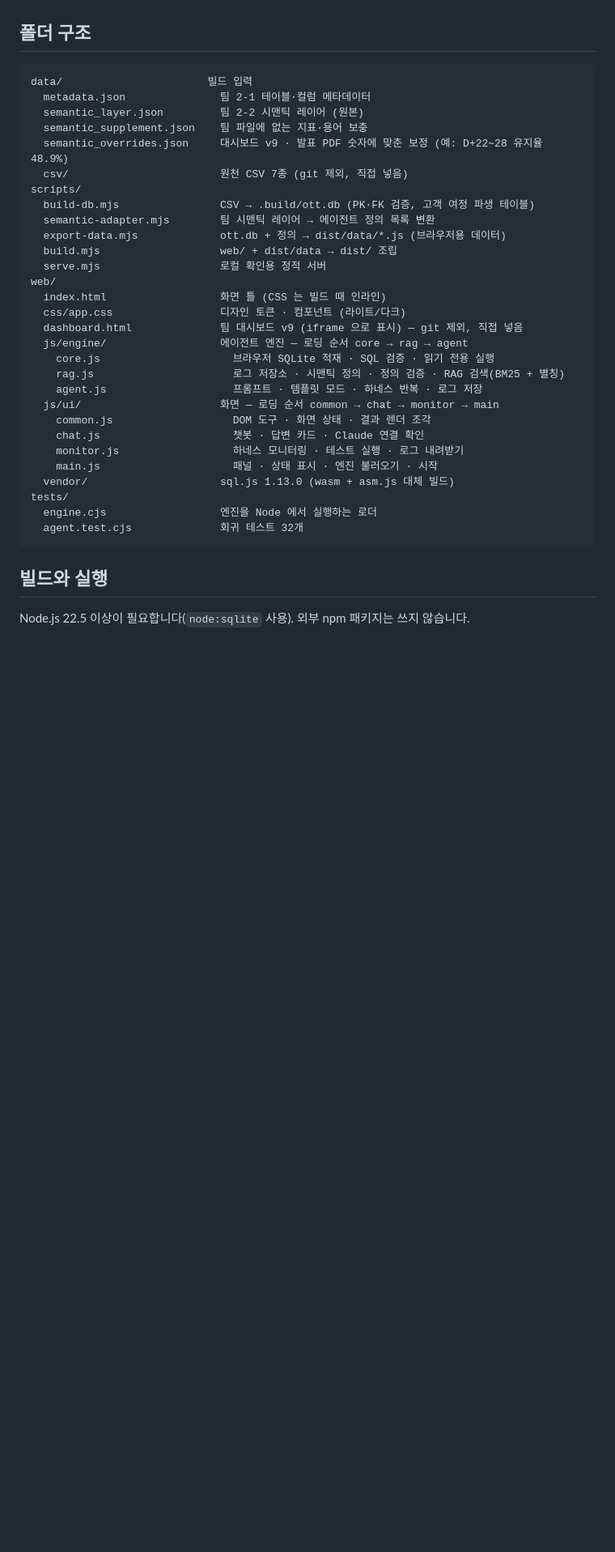
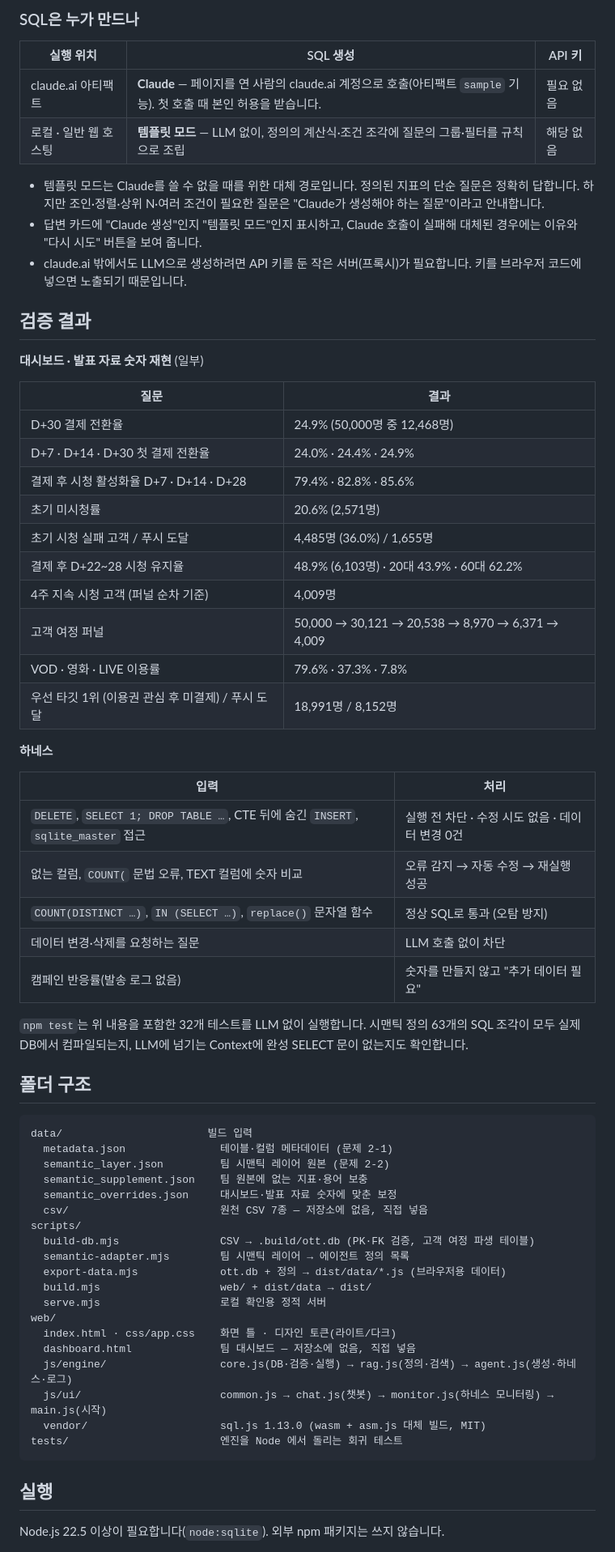
Before and after one commit to ssongssong00/ajouney_nl2sql_agent, a Markdown page: README.md, the part around one of its changes. Shown at 81% size. Drawn GitHub-style; blank space fills up the shorter version.

Commit message:
README: 설계 의도 · 동작 흐름 · SQL 생성 주체 · 검증 결과 · 한계 정리
Co-Authored-By: Claude Opus 5.5 <noreply@anthropic.com>

````diff
--- a/README.md
+++ b/README.md
@@ -8,39 +46,68 @@ OTT AJOU 고객 여정 대시보드(문제 1) 위에, 업무 용어로 질문하
+### SQL은 누가 만드나
+
+| 실행 위치 | SQL 생성 | API 키 |
+|---|---|---|
+| claude.ai 아티팩트 | **Claude** — 페이지를 연 사람의 claude.ai 계정으로 호출(아티팩트 `sample` 기능). 첫 호출 때 본인 허용을 받습니다. | 필요 없음 |
+| 로컬 · 일반 웹 호스팅 | **템플릿 모드** — LLM 없이, 정의의 계산식·조건 조각에 질문의 그룹·필터를 규칙으로 조립 | 해당 없음 |
+
+- 템플릿 모드는 Claude를 쓸 수 없을 때를 위한 대체 경로입니다. 정의된 지표의 단순 질문은 정확히 답합니다. 하지만 조인·정렬·상위 N·여러 조건이 필요한 질문은 "Claude가 생성해야 하는 질문"이라고 안내합니다.
+- 답변 카드에 "Claude 생성"인지 "템플릿 모드"인지 표시하고, Claude 호출이 실패해 대체된 경우에는 이유와 "다시 시도" 버튼을 보여 줍니다.
+- claude.ai 밖에서도 LLM으로 생성하려면 API 키를 둔 작은 서버(프록시)가 필요합니다. 키를 브라우저 코드에 넣으면 노출되기 때문입니다.
+
+## 검증 결과
+
+**대시보드 · 발표 자료 숫자 재현** (일부)
+
+| 질문 | 결과 |
+|---|---|
+| D+30 결제 전환율 | 24.9% (50,000명 중 12,468명) |
+| D+7 · D+14 · D+30 첫 결제 전환율 | 24.0% · 24.4% · 24.9% |
+| 결제 후 시청 활성화율 D+7 · D+14 · D+28 | 79.4% · 82.8% · 85.6% |
+| 초기 미시청률 | 20.6% (2,571명) |
+| 초기 시청 실패 고객 / 푸시 도달 | 4,485명 (36.0%) / 1,655명 |
+| 결제 후 D+22~28 시청 유지율 | 48.9% (6,103명) · 20대 43.9% · 60대 62.2% |
+| 4주 지속 시청 고객 (퍼널 순차 기준) | 4,009명 |
+| 고객 여정 퍼널 | 50,000 → 30,121 → 20,538 → 8,970 → 6,371 → 4,009 |
+| VOD · 영화 · LIVE 이용률 | 79.6% · 37.3% · 7.8% |
+| 우선 타깃 1위 (이용권 관심 후 미결제) / 푸시 도달 | 18,991명 / 8,152명 |
+
+**하네스**
+
+| 입력 | 처리 |
+|---|---|
+| `DELETE`, `SELECT 1; DROP TABLE …`, CTE 뒤에 숨긴 `INSERT`, `sqlite_master` 접근 | 실행 전 차단 · 수정 시도 없음 · 데이터 변경 0건 |
+| 없는 컬럼, `COUNT(` 문법 오류, TEXT 컬럼에 숫자 비교 | 오류 감지 → 자동 수정 → 재실행 성공 |
+| `COUNT(DISTINCT …)`, `IN (SELECT …)`, `replace()` 문자열 함수 | 정상 SQL로 통과 (오탐 방지) |
+| 데이터 변경·삭제를 요청하는 질문 | LLM 호출 없이 차단 |
+| 캠페인 반응률(발송 로그 없음) | 숫자를 만들지 않고 "추가 데이터 필요" |
+
+`npm test`는 위 내용을 포함한 32개 테스트를 LLM 없이 실행합니다. 시맨틱 정의 63개의 SQL 조각이 모두 실제 DB에서 컴파일되는지, LLM에 넘기는 Context에 완성 SELECT 문이 없는지도 확인합니다.
 
 ## 폴더 구조
 
 ```
 data/                       빌드 입력
-  metadata.json               팀 2-1 테이블·컬럼 메타데이터
-  semantic_layer.json         팀 2-2 시맨틱 레이어 (원본)
-  semantic_supplement.json    팀 파일에 없는 지표·용어 보충
-  semantic_overrides.json     대시보드 v9 · 발표 PDF 숫자에 맞춘 보정 (예: D+22~28 유지율 48.9%)
-  csv/                        원천 CSV 7종 (git 제외, 직접 넣음)
+  metadata.json               테이블·컬럼 메타데이터 (문제 2-1)
+  semantic_layer.json         팀 시맨틱 레이어 원본 (문제 2-2)
+  semantic_supplement.json    팀 원본에 없는 지표·용어 보충
+  semantic_overrides.json     대시보드·발표 자료 숫자에 맞춘 보정
+  csv/                        원천 CSV 7종 — 저장소에 없음, 직접 넣음
 scripts/
   build-db.mjs                CSV → .build/ott.db (PK·FK 검증, 고객 여정 파생 테이블)
-  semantic-adapter.mjs        팀 시맨틱 레이어 → 에이전트 정의 목록 변환
+  semantic-adapter.mjs        팀 시맨틱 레이어 → 에이전트 정의 목록
   export-data.mjs             ott.db + 정의 → dist/data/*.js (브라우저용 데이터)
-  build.mjs                   web/ + dist/data → dist/ 조립
+  build.mjs                   web/ + dist/data → dist/
   serve.mjs                   로컬 확인용 정적 서버
 web/
-  index.html                  화면 틀 (CSS 는 빌드 때 인라인)
-  css/app.css                 디자인 토큰 · 컴포넌트 (라이트/다크)
-  dashboard.html              팀 대시보드 v9 (iframe 으로 표시) — git 제외, 직접 넣음
-  js/engine/                  에이전트 엔진 — 로딩 순서 core → rag → agent
-    core.js                     브라우저 SQLite 적재 · SQL 검증 · 읽기 전용 실행
-    rag.js                      로그 저장소 · 시맨틱 정의 · 정의 검증 · RAG 검색(BM25 + 별칭)
-    agent.js                    프롬프트 · 템플릿 모드 · 하네스 반복 · 로그 저장
-  js/ui/                      화면 — 로딩 순서 common → chat → monitor → main
-    common.js                   DOM 도구 · 화면 상태 · 결과 렌더 조각
-    chat.js                     챗봇 · 답변 카드 · Claude 연결 확인
-    monitor.js                  하네스 모니터링 · 테스트 실행 · 로그 내려받기
-    main.js                     패널 · 상태 표시 · 엔진 불러오기 · 시작
-  vendor/                     sql.js 1.13.0 (wasm + asm.js 대체 빌드)
-tests/
-  engine.cjs                  엔진을 Node 에서 실행하는 로더
-  agent.test.cjs              회귀 테스트 32개
+  index.html · css/app.css    화면 틀 · 디자인 토큰(라이트/다크)
+  dashboard.html              팀 대시보드 — 저장소에 없음, 직접 넣음
+  js/engine/                  core.js(DB·검증·실행) → rag.js(정의·검색) → agent.js(생성·하네스·로그)
+  js/ui/                      common.js → chat.js(챗봇) → monitor.js(하네스 모니터링) → main.js(시작)
+  vendor/                     sql.js 1.13.0 (wasm + asm.js 대체 빌드, MIT)
+tests/                        엔진을 Node 에서 돌리는 회귀 테스트
 ```
 
-## 빌드와 실행
+## 실행
 
-Node.js 22.5 이상이 필요합니다(`node:sqlite` 사용). 외부 npm 패키지는 쓰지 않습니다.
+Node.js 22.5 이상이 필요합니다(`node:sqlite`). 외부 npm 패키지는 쓰지 않습니다.
 
````
Also changed, not shown: other parts of README.md (+71 -39 lines).
